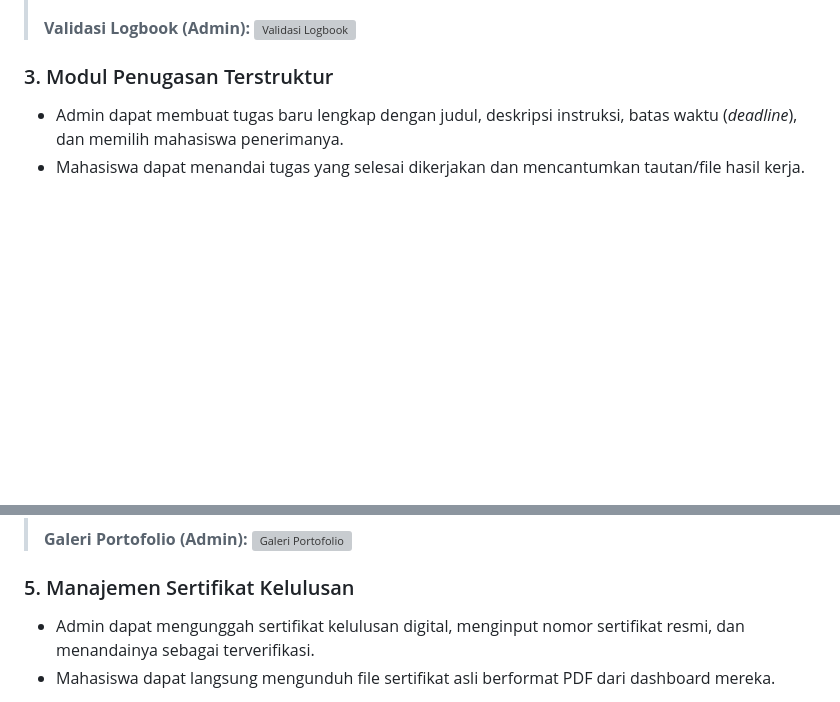
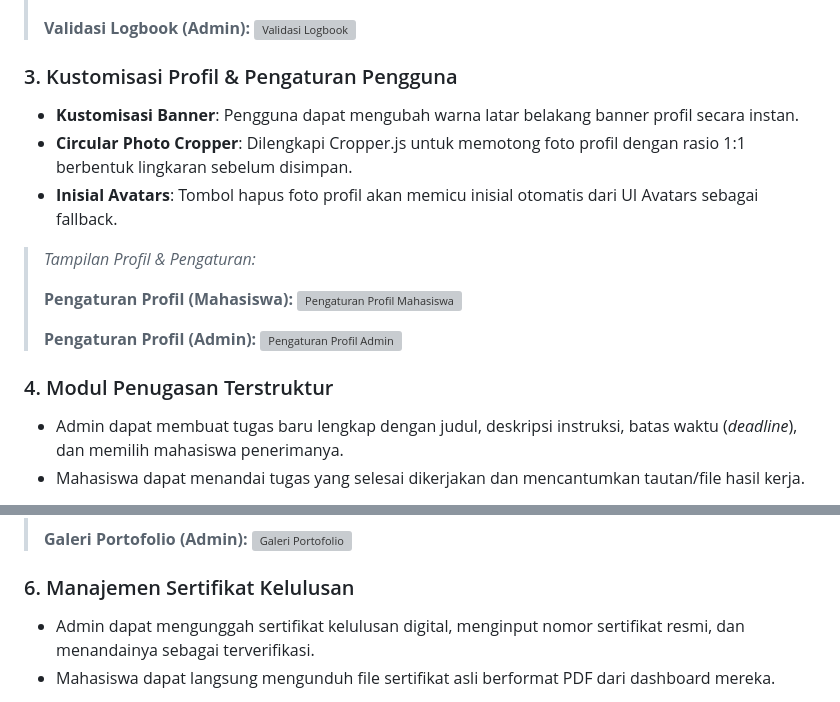
Before and after one commit to Ws529/Sistem-Manajemen-Magang, a Markdown page: README.md, 2 parts joined by grey strips. GitHub-like rendering; blank space fills up the shorter version; grey boxes are pictures that could not be loaded.

```diff
--- a/README.md
+++ b/README.md
@@ -51,7 +57,19 @@ Sistem ini mendukung dua peran pengguna utama (*Role-Based Access Control*): **M
 > **Validasi Logbook (Admin):**
 > ![Validasi Logbook](docs/screenshots/admin%20%28pembimbing%20lapangan%29/logbook-peserta-admin.png)
 
-### 3. Modul Penugasan Terstruktur
+### 3. Kustomisasi Profil & Pengaturan Pengguna
+* **Kustomisasi Banner**: Pengguna dapat mengubah warna latar belakang banner profil secara instan.
+* **Circular Photo Cropper**: Dilengkapi Cropper.js untuk memotong foto profil dengan rasio 1:1 berbentuk lingkaran sebelum disimpan.
+* **Inisial Avatars**: Tombol hapus foto profil akan memicu inisial otomatis dari UI Avatars sebagai fallback.
+> *Tampilan Profil & Pengaturan:*
+>
+> **Pengaturan Profil (Mahasiswa):**
+> ![Pengaturan Profil Mahasiswa](docs/screenshots/user%20%28peserta%29/pengaturan-user.png)
+>
+> **Pengaturan Profil (Admin):**
+> ![Pengaturan Profil Admin](docs/screenshots/admin%20%28pembimbing%20lapangan%29/pengaturan-admin.png)
+
+### 4. Modul Penugasan Terstruktur
 * Admin dapat membuat tugas baru lengkap dengan judul, deskripsi instruksi, batas waktu (*deadline*), dan memilih mahasiswa penerimanya.
 * Mahasiswa dapat menandai tugas yang selesai dikerjakan dan mencantumkan tautan/file hasil kerja.
 > *Tampilan Modul Penugasan:*
@@ -73,7 +91,7 @@ Sistem ini mendukung dua peran pengguna utama (*Role-Based Access Control*): **M
 > **Galeri Portofolio (Admin):**
 > ![Galeri Portofolio](docs/screenshots/admin%20%28pembimbing%20lapangan%29/portofolio-admin.png)
 
-### 5. Manajemen Sertifikat Kelulusan
+### 6. Manajemen Sertifikat Kelulusan
 * Admin dapat mengunggah sertifikat kelulusan digital, menginput nomor sertifikat resmi, dan menandainya sebagai terverifikasi.
 * Mahasiswa dapat langsung mengunduh file sertifikat asli berformat PDF dari dashboard mereka.
 > *Tampilan Sertifikat Kelulusan:*
```
Also changed, not shown: other parts of README.md (+31 -10 lines).
